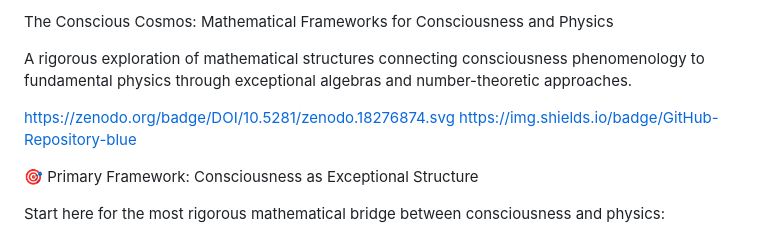
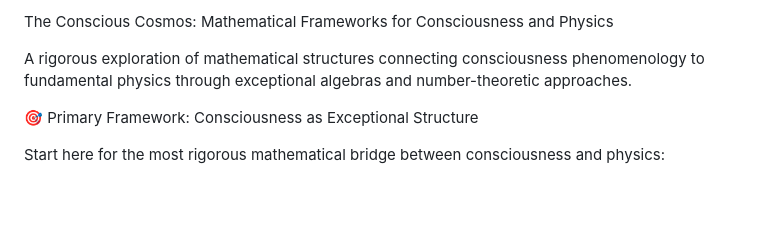
Before and after one commit to Conscious-Cosmos/Unified-Conscious-Field, a Markdown page: README.md, the part around the change. Drawn GitHub-style; blank space fills up the shorter version.

```diff
--- a/README.md
+++ b/README.md
@@ -1,9 +1,6 @@
 The Conscious Cosmos: Mathematical Frameworks for Consciousness and Physics
 
 A rigorous exploration of mathematical structures connecting consciousness phenomenology to fundamental physics through exceptional algebras and number-theoretic approaches.
-
-https://zenodo.org/badge/DOI/10.5281/zenodo.18276874.svg
-https://img.shields.io/badge/GitHub-Repository-blue
 
 🎯 Primary Framework: Consciousness as Exceptional Structure
 
```
